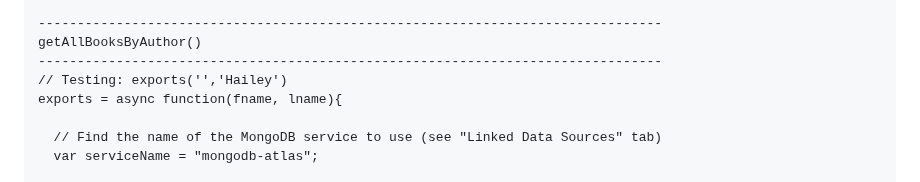
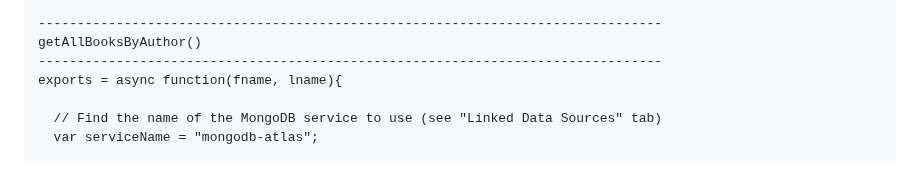
Before and after one commit to viki3d/mongodb-on-aws-react-atlas-realm-app, a Markdown page: README.md, the part around the change. Rendered like a GitHub page.

```diff
--- a/README.md
+++ b/README.md
@@ -36,7 +36,6 @@ getAllBooks()
 --------------------------------------------------------------------------------
 getAllBooksByAuthor()
 --------------------------------------------------------------------------------
-// Testing: exports('','Hailey')
 exports = async function(fname, lname){
 
   // Find the name of the MongoDB service to use (see "Linked Data Sources" tab)
```
